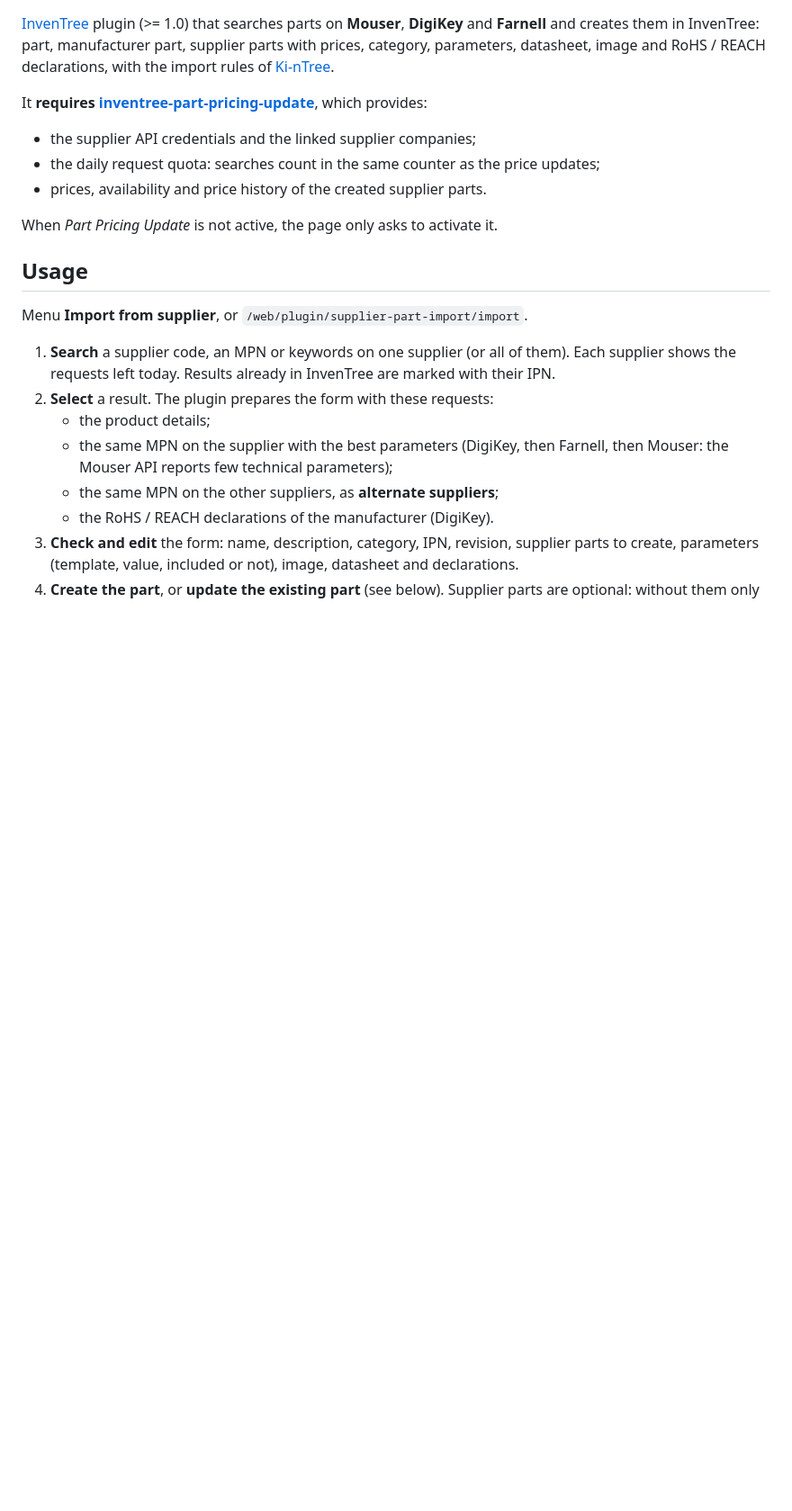
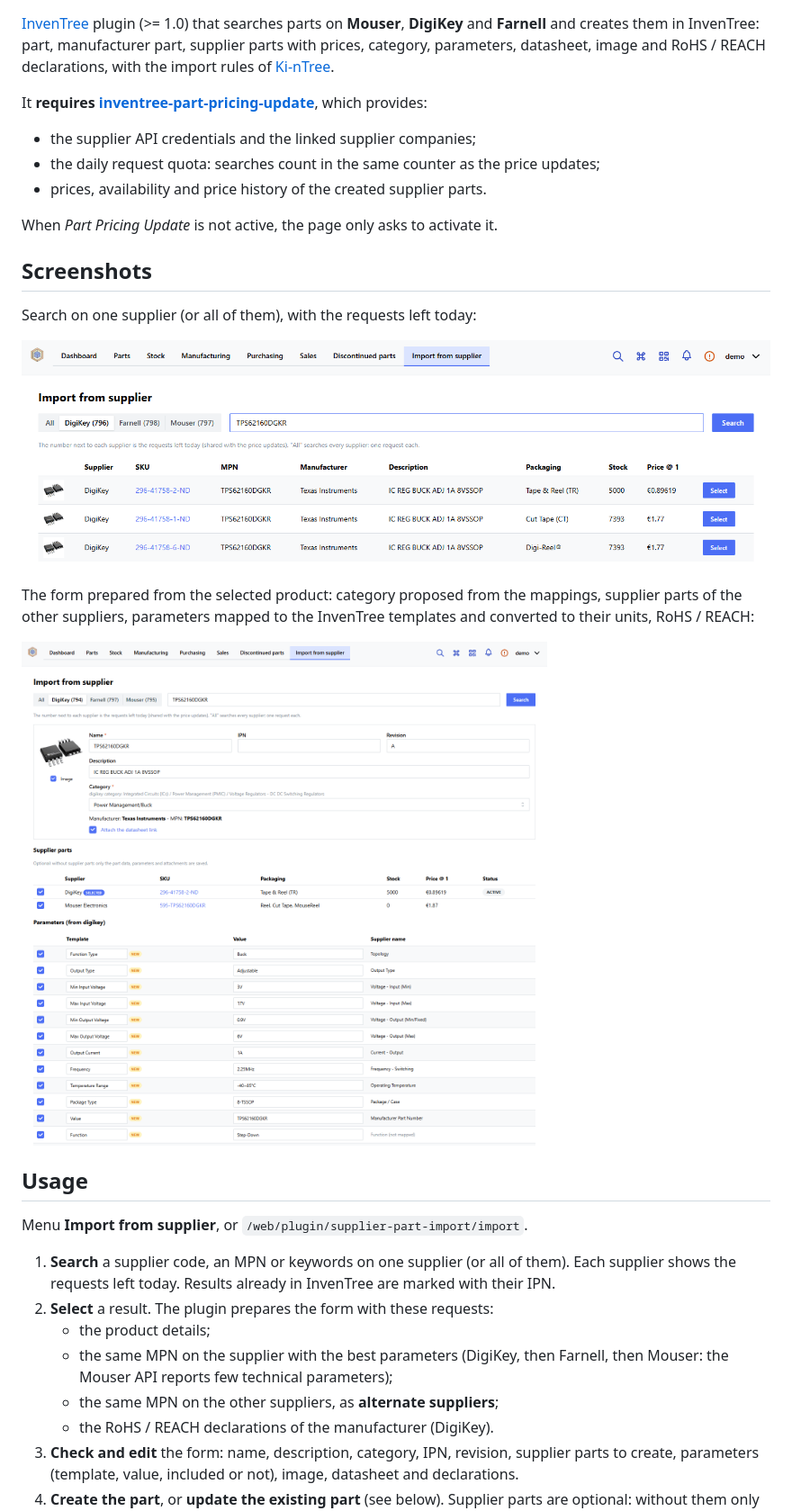
Before and after one commit to Kamaar/inventree-supplier-part-import, a Markdown page: README.md, the part around the change. Shown at 90% size. GitHub-like rendering; pictures changed too: docs/images/import-preview.png (added), docs/images/import-search.png (added); blank space fills up the shorter version.

Commit message:
Docs: screenshots in the README

```diff
--- a/README.md
+++ b/README.md
@@ -12,6 +12,17 @@ provides:
 - prices, availability and price history of the created supplier parts.
 
 When *Part Pricing Update* is not active, the page only asks to activate it.
+
+## Screenshots
+
+Search on one supplier (or all of them), with the requests left today:
+
+![Search](docs/images/import-search.png)
+
+The form prepared from the selected product: category proposed from the mappings, supplier parts of the other
+suppliers, parameters mapped to the InvenTree templates and converted to their units, RoHS / REACH:
+
+![Import form](docs/images/import-preview.png)
 
 ## Usage
 
```
